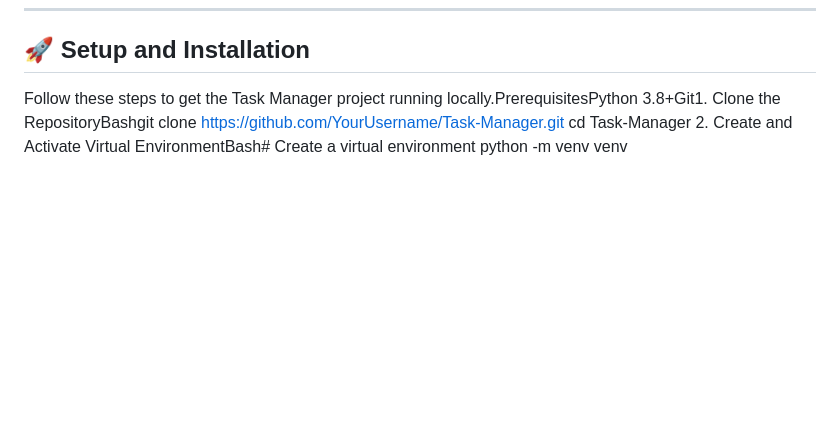
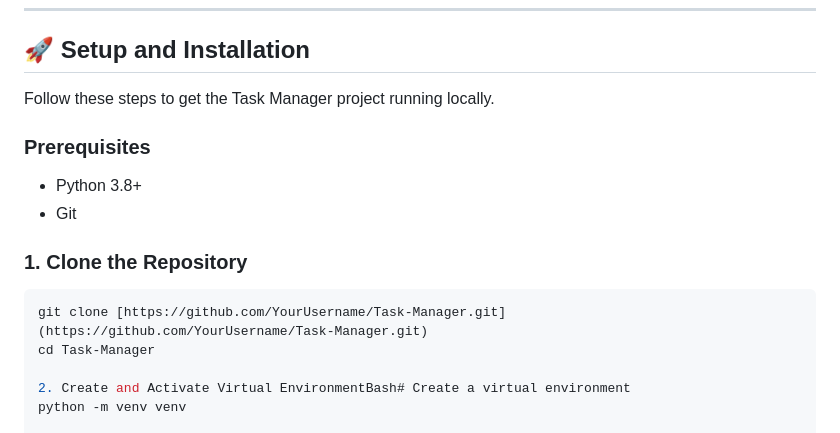
Before and after one commit to ankushdhojkarki/Task-Manager, a Markdown page: README.md, the part around the change. Rendered like a GitHub page; blank space fills up the shorter version.

Commit message:
Improve README setup instructions formatting
Formatted the setup instructions for better clarity and added sections for prerequisites and repository cloning.

````diff
--- a/README.md
+++ b/README.md
@@ -27,8 +27,19 @@ This project implements robust role-based access control (RBAC) and full CRUD fu
 
 ## 🚀 Setup and Installation
 
-Follow these steps to get the Task Manager project running locally.PrerequisitesPython 3.8+Git1. Clone the RepositoryBashgit clone https://github.com/YourUsername/Task-Manager.git
+Follow these steps to get the Task Manager project running locally.
+
+### Prerequisites
+
+* Python 3.8+
+* Git
+
+### 1. Clone the Repository
+
+```bash
+git clone [https://github.com/YourUsername/Task-Manager.git](https://github.com/YourUsername/Task-Manager.git)
 cd Task-Manager
+
 2. Create and Activate Virtual EnvironmentBash# Create a virtual environment
 python -m venv venv
 
````
